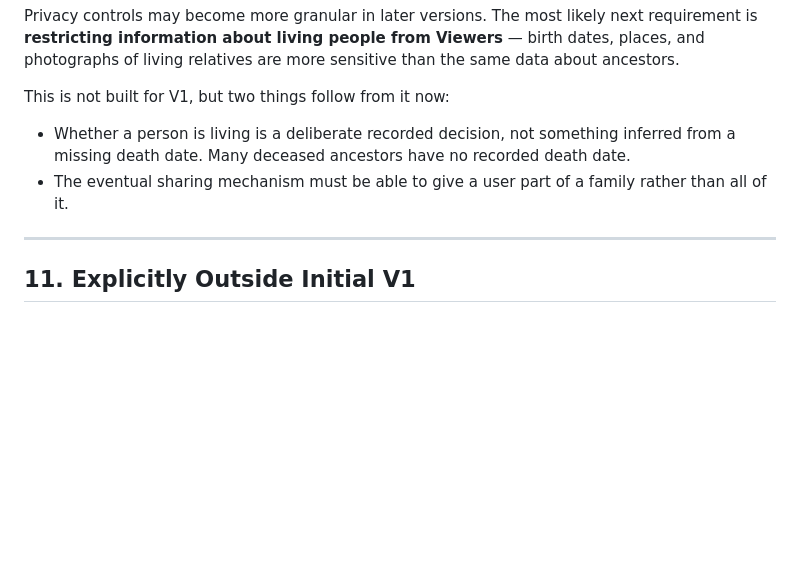
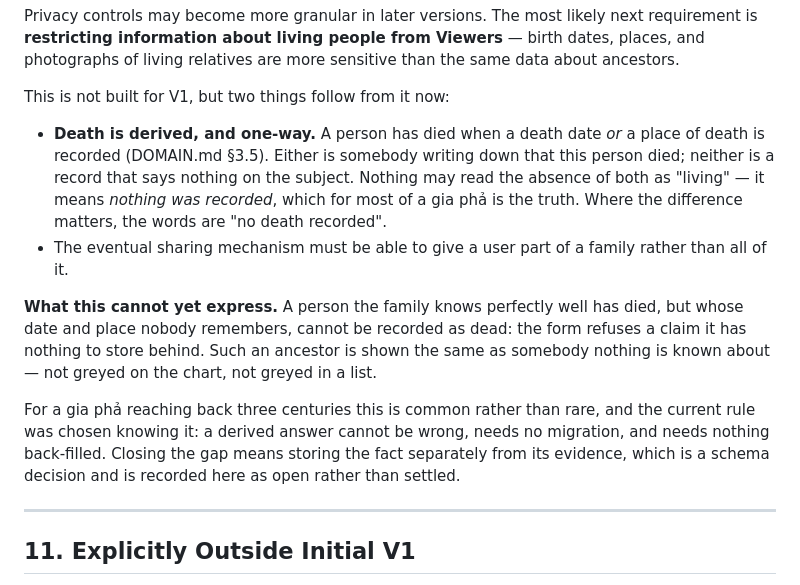
Before and after one commit to daviddoan-swe/ftree, a Markdown page: docs/PRODUCT.md, the part around the change. GitHub-like rendering; blank space fills up the shorter version.

Commit message:
Describe the living/dead rule as the code actually has it, gap included
PRODUCT.md §10 said whether a person is living is "a deliberate recorded
decision". It is not, and has not been since §3.5 was settled: death is
derived from the fields themselves — a death date *or* a place of death —
so no column can be wrong about it and nothing needed back-filling.

The intent in that sentence was sound and is kept: nothing may read the
absence of both as "living". It means nothing was recorded, which for
most of a gia phả is the truth.

Written down with it, in both documents, is what the rule cannot express.
A person the family knows died, but whose date and place nobody
remembers, cannot be recorded as dead at all — the form refuses a claim
it has nothing to store behind. Such an ancestor looks the same as
somebody nothing is known about: not greyed on the chart, not greyed in
a list. Reaching back three centuries that is common rather than rare.

Recorded as open rather than settled, and deliberately not added to the
locked table in §18. Closing it means storing the fact separately from
its evidence — a column and a schema version — and that is a decision
about the domain, not a tidy-up.

Co-Authored-By: Claude Opus 5 (1M context) <noreply@anthropic.com>

```diff
--- a/docs/PRODUCT.md
+++ b/docs/PRODUCT.md
@@ -296,11 +296,26 @@ than the same data about ancestors.
 
 This is not built for V1, but two things follow from it now:
 
-* Whether a person is living is a deliberate recorded decision, not something
-  inferred from a missing death date. Many deceased ancestors have no recorded
-  death date.
+* **Death is derived, and one-way.** A person has died when a death date *or* a
+  place of death is recorded (DOMAIN.md §3.5). Either is somebody writing down
+  that this person died; neither is a record that says nothing on the subject.
+  Nothing may read the absence of both as "living" — it means *nothing was
+  recorded*, which for most of a gia phả is the truth. Where the difference
+  matters, the words are "no death recorded".
 * The eventual sharing mechanism must be able to give a user part of a family
   rather than all of it.
+
+**What this cannot yet express.** A person the family knows perfectly well has
+died, but whose date and place nobody remembers, cannot be recorded as dead:
+the form refuses a claim it has nothing to store behind. Such an ancestor is
+shown the same as somebody nothing is known about — not greyed on the chart,
+not greyed in a list.
+
+For a gia phả reaching back three centuries this is common rather than rare,
+and the current rule was chosen knowing it: a derived answer cannot be wrong,
+needs no migration, and needs nothing back-filled. Closing the gap means
+storing the fact separately from its evidence, which is a schema decision and
+is recorded here as open rather than settled.
 
 ---
 
```
Also changed, not shown: docs/DOMAIN.md (+7 -0 lines).
